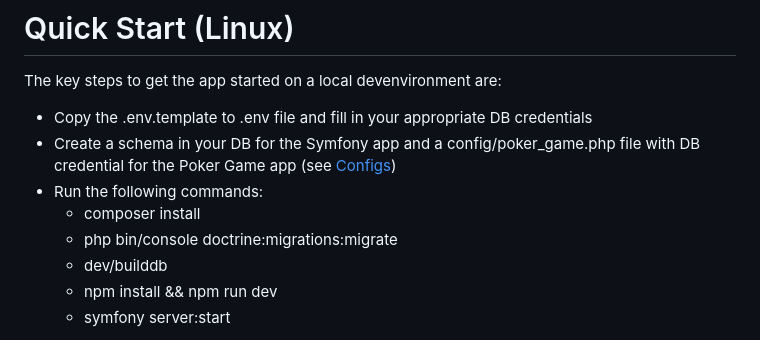
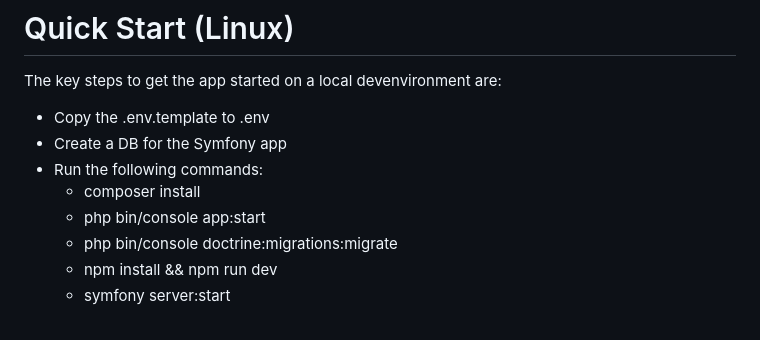
Before and after one commit to atsmacode/aye-poker, a Markdown page: README.md, the part around the change. GitHub-like rendering.

Commit message:
Update start steps

```diff
--- a/README.md
+++ b/README.md
@@ -29,12 +29,12 @@ Here's an example of how I plan and map out changes using Lucid Charts:
 
 The key steps to get the app started on a local devenvironment are:
 
-* Copy the .env.template to .env file and fill in your appropriate DB credentials
-* Create a schema in your DB for the Symfony app and a config/poker_game.php file with DB credential for the Poker Game app (see [Configs](#Configs))
+* Copy the .env.template to .env
+* Create a DB for the Symfony app
 * Run the following commands:
   * composer install
+  * php bin/console app:start
   * php bin/console doctrine:migrations:migrate
-  * dev/builddb
   * npm install && npm run dev
   * symfony server:start
 
```
